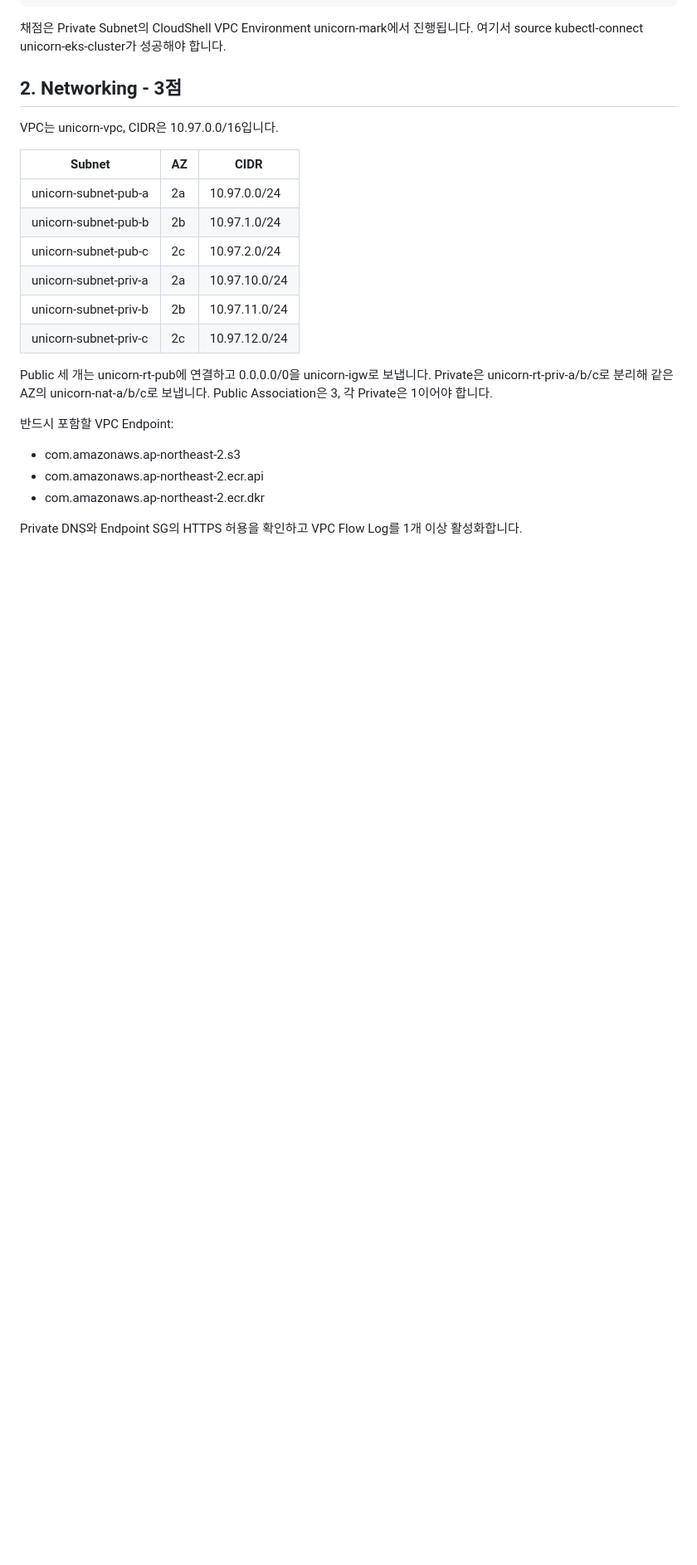
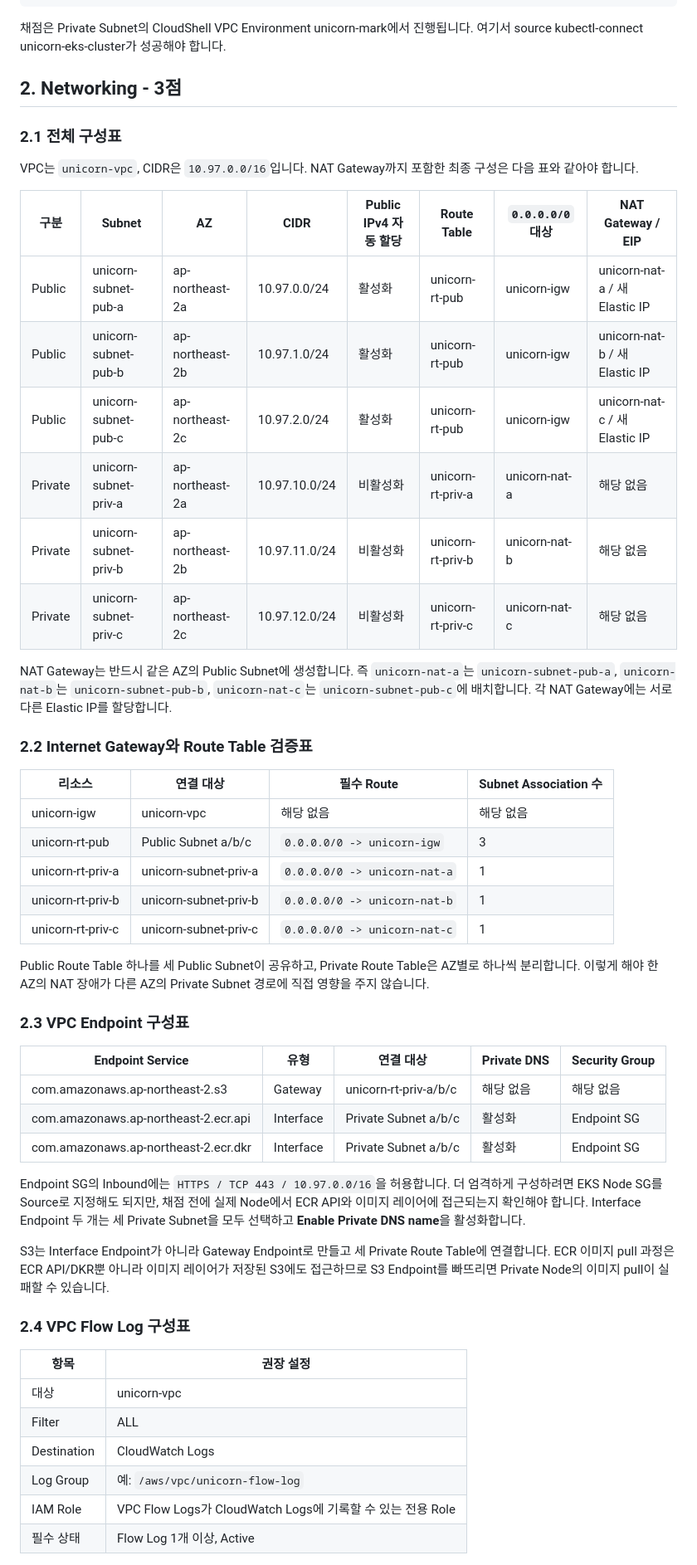
Before and after one commit to rani0380/2026_nationalskills, a Markdown page: 07_1과제_Release_Candidate_상세풀이.md, the part around one of its changes. Shown at 83% size. GitHub-like rendering; blank space fills up the shorter version.

Commit message:
Expand networking topology tables for task 07

```diff
--- a/07_1과제_Release_Candidate_상세풀이.md
+++ b/07_1과제_Release_Candidate_상세풀이.md
@@ -32,23 +32,53 @@ aws configure set region $AWS_REGION
 
 ## 2. Networking - 3점
 
-VPC는 unicorn-vpc, CIDR은 10.97.0.0/16입니다.
+### 2.1 전체 구성표
 
-| Subnet | AZ | CIDR |
-|---|---|---|
-| unicorn-subnet-pub-a | 2a | 10.97.0.0/24 |
-| unicorn-subnet-pub-b | 2b | 10.97.1.0/24 |
-| unicorn-subnet-pub-c | 2c | 10.97.2.0/24 |
-| unicorn-subnet-priv-a | 2a | 10.97.10.0/24 |
-| unicorn-subnet-priv-b | 2b | 10.97.11.0/24 |
-| unicorn-subnet-priv-c | 2c | 10.97.12.0/24 |
+VPC는 `unicorn-vpc`, CIDR은 `10.97.0.0/16`입니다. NAT Gateway까지 포함한 최종 구성은 다음 표와 같아야 합니다.
 
-Public 세 개는 unicorn-rt-pub에 연결하고 0.0.0.0/0을 unicorn-igw로 보냅니다. Private은 unicorn-rt-priv-a/b/c로 분리해 같은 AZ의 unicorn-nat-a/b/c로 보냅니다. Public Association은 3, 각 Private은 1이어야 합니다.
+| 구분 | Subnet | AZ | CIDR | Public IPv4 자동 할당 | Route Table | `0.0.0.0/0` 대상 | NAT Gateway / EIP |
+|---|---|---|---|---|---|---|---|
+| Public | unicorn-subnet-pub-a | ap-northeast-2a | 10.97.0.0/24 | 활성화 | unicorn-rt-pub | unicorn-igw | unicorn-nat-a / 새 Elastic IP |
+| Public | unicorn-subnet-pub-b | ap-northeast-2b | 10.97.1.0/24 | 활성화 | unicorn-rt-pub | unicorn-igw | unicorn-nat-b / 새 Elastic IP |
+| Public | unicorn-subnet-pub-c | ap-northeast-2c | 10.97.2.0/24 | 활성화 | unicorn-rt-pub | unicorn-igw | unicorn-nat-c / 새 Elastic IP |
+| Private | unicorn-subnet-priv-a | ap-northeast-2a | 10.97.10.0/24 | 비활성화 | unicorn-rt-priv-a | unicorn-nat-a | 해당 없음 |
+| Private | unicorn-subnet-priv-b | ap-northeast-2b | 10.97.11.0/24 | 비활성화 | unicorn-rt-priv-b | unicorn-nat-b | 해당 없음 |
+| Private | unicorn-subnet-priv-c | ap-northeast-2c | 10.97.12.0/24 | 비활성화 | unicorn-rt-priv-c | unicorn-nat-c | 해당 없음 |
 
-반드시 포함할 VPC Endpoint:
+NAT Gateway는 반드시 같은 AZ의 Public Subnet에 생성합니다. 즉 `unicorn-nat-a`는 `unicorn-subnet-pub-a`, `unicorn-nat-b`는 `unicorn-subnet-pub-b`, `unicorn-nat-c`는 `unicorn-subnet-pub-c`에 배치합니다. 각 NAT Gateway에는 서로 다른 Elastic IP를 할당합니다.
 
-- com.amazonaws.ap-northeast-2.s3
-- com.amazonaws.ap-northeast-2.ecr.api
-- com.amazonaws.ap-northeast-2.ecr.dkr
+### 2.2 Internet Gateway와 Route Table 검증표
 
-Private DNS와 Endpoint SG의 HTTPS 허용을 확인하고 VPC Flow Log를 1개 이상 활성화합니다.
+| 리소스 | 연결 대상 | 필수 Route | Subnet Association 수 |
+|---|---|---|---|
+| unicorn-igw | unicorn-vpc | 해당 없음 | 해당 없음 |
+| unicorn-rt-pub | Public Subnet a/b/c | `0.0.0.0/0 -> unicorn-igw` | 3 |
+| unicorn-rt-priv-a | unicorn-subnet-priv-a | `0.0.0.0/0 -> unicorn-nat-a` | 1 |
+| unicorn-rt-priv-b | unicorn-subnet-priv-b | `0.0.0.0/0 -> unicorn-nat-b` | 1 |
+| unicorn-rt-priv-c | unicorn-subnet-priv-c | `0.0.0.0/0 -> unicorn-nat-c` | 1 |
+
+Public Route Table 하나를 세 Public Subnet이 공유하고, Private Route Table은 AZ별로 하나씩 분리합니다. 이렇게 해야 한 AZ의 NAT 장애가 다른 AZ의 Private Subnet 경로에 직접 영향을 주지 않습니다.
+
+### 2.3 VPC Endpoint 구성표
+
+| Endpoint Service | 유형 | 연결 대상 | Private DNS | Security Group |
+|---|---|---|---|---|
+| com.amazonaws.ap-northeast-2.s3 | Gateway | unicorn-rt-priv-a/b/c | 해당 없음 | 해당 없음 |
+| com.amazonaws.ap-northeast-2.ecr.api | Interface | Private Subnet a/b/c | 활성화 | Endpoint SG |
+| com.amazonaws.ap-northeast-2.ecr.dkr | Interface | Private Subnet a/b/c | 활성화 | Endpoint SG |
+
+Endpoint SG의 Inbound에는 `HTTPS / TCP 443 / 10.97.0.0/16`을 허용합니다. 더 엄격하게 구성하려면 EKS Node SG를 Source로 지정해도 되지만, 채점 전에 실제 Node에서 ECR API와 이미지 레이어에 접근되는지 확인해야 합니다. Interface Endpoint 두 개는 세 Private Subnet을 모두 선택하고 **Enable Private DNS name**을 활성화합니다.
+
+S3는 Interface Endpoint가 아니라 Gateway Endpoint로 만들고 세 Private Route Table에 연결합니다. ECR 이미지 pull 과정은 ECR API/DKR뿐 아니라 이미지 레이어가 저장된 S3에도 접근하므로 S3 Endpoint를 빠뜨리면 Private Node의 이미지 pull이 실패할 수 있습니다.
+
+### 2.4 VPC Flow Log 구성표
+
+| 항목 | 권장 설정 |
+|---|---|
+| 대상 | unicorn-vpc |
+| Filter | ALL |
+| Destination | CloudWatch Logs |
+| Log Group | 예: `/aws/vpc/unicorn-flow-log` |
+| IAM Role | VPC Flow Logs가 CloudWatch Logs에 기록할 수 있는 전용 Role |
+| 필수 상태 | Flow Log 1개 이상, Active |
+
```
Also changed, not shown: other parts of 07_1과제_Release_Candidate_상세풀이.md (+10 -0 lines).
